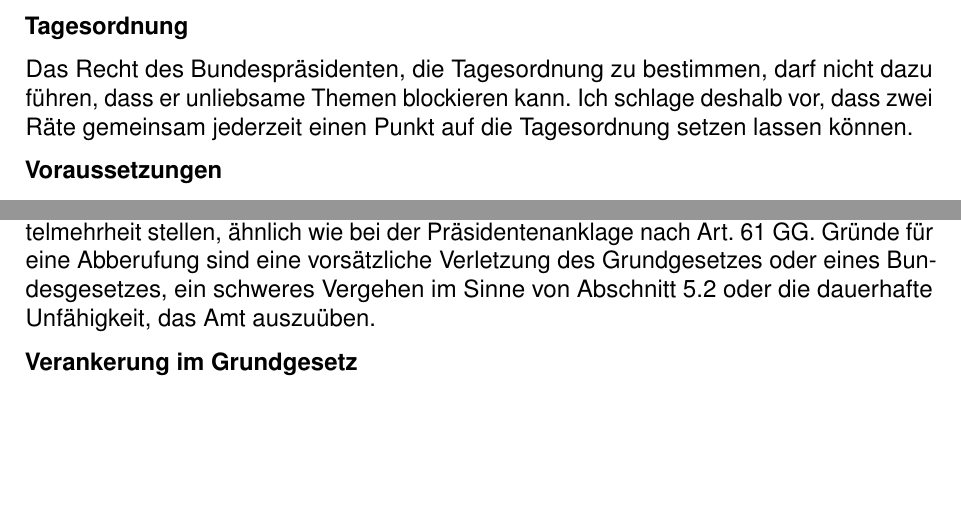
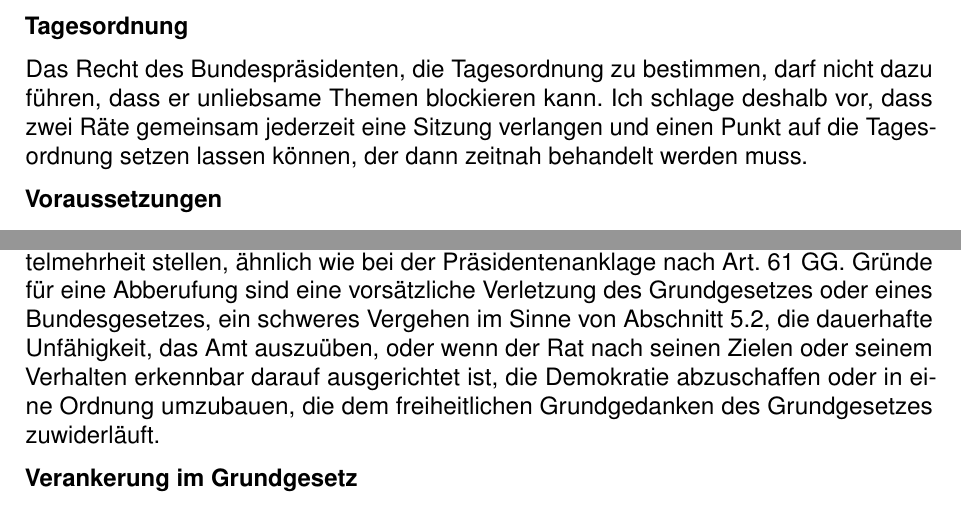
Before and after one commit to danielschwalbe/ipres, a LaTeX document (docs/concept/de/VerfassungsgefügeÄnderungen.tex, which reads docs/concept/de/sections/aemter_verfassungsorgane.tex): two parts of pages 7 and 8 of 27, joined at a grey line, cut so that both start at the same text, the shorter picture padded with empty space. Compiled offline with pdfLaTeX.

Commit message:
Close gaps in the presidential council's agenda and removal rules
- Two council members may demand a session and a timely treatment
  of their agenda item
- A recognizable anti-democratic aim is a ground for removal

```diff
--- a/docs/concept/de/sections/aemter_verfassungsorgane.tex
+++ b/docs/concept/de/sections/aemter_verfassungsorgane.tex
@@ -78,7 +78,7 @@ Dann bräuchte auch eine Mehrheit, die den Bundespräsidenten stellt, acht Jahre
 \runinhead{Tagesordnung}
 
 Das Recht des Bundespräsidenten, die Tagesordnung zu bestimmen, darf nicht dazu führen, dass er unliebsame Themen blockieren kann.
-Ich schlage deshalb vor, dass zwei Räte gemeinsam jederzeit einen Punkt auf die Tagesordnung setzen lassen können.
+Ich schlage deshalb vor, dass zwei Räte gemeinsam jederzeit eine Sitzung verlangen und einen Punkt auf die Tagesordnung setzen lassen können, der dann zeitnah behandelt werden muss.
 
 \runinhead{Voraussetzungen}
 
@@ -117,7 +117,7 @@ Ich schlage deshalb folgende gestufte Regelung vor:
 
 Ein Bundespräsidialrat kann nur durch das Bundesverfassungsgericht abberufen werden.
 Den Antrag dazu können Verfassungskammer oder Bundesrat jeweils mit Zweidrittelmehrheit stellen, ähnlich wie bei der Präsidentenanklage nach Art.~61 GG.
-Gründe für eine Abberufung sind eine vorsätzliche Verletzung des Grundgesetzes oder eines Bundesgesetzes, ein schweres Vergehen im Sinne von Abschnitt~\ref{einzelne_parlamentarier_verstossen_gegen_gesetz} oder die dauerhafte Unfähigkeit, das Amt auszuüben.
+Gründe für eine Abberufung sind eine vorsätzliche Verletzung des Grundgesetzes oder eines Bundesgesetzes, ein schweres Vergehen im Sinne von Abschnitt~\ref{einzelne_parlamentarier_verstossen_gegen_gesetz}, die dauerhafte Unfähigkeit, das Amt auszuüben, oder wenn der Rat nach seinen Zielen oder seinem Verhalten erkennbar darauf ausgerichtet ist, die Demokratie abzuschaffen oder in eine Ordnung umzubauen, die dem freiheitlichen Grundgedanken des Grundgesetzes zuwiderläuft.
 
 \runinhead{Verankerung im Grundgesetz}
 
```
